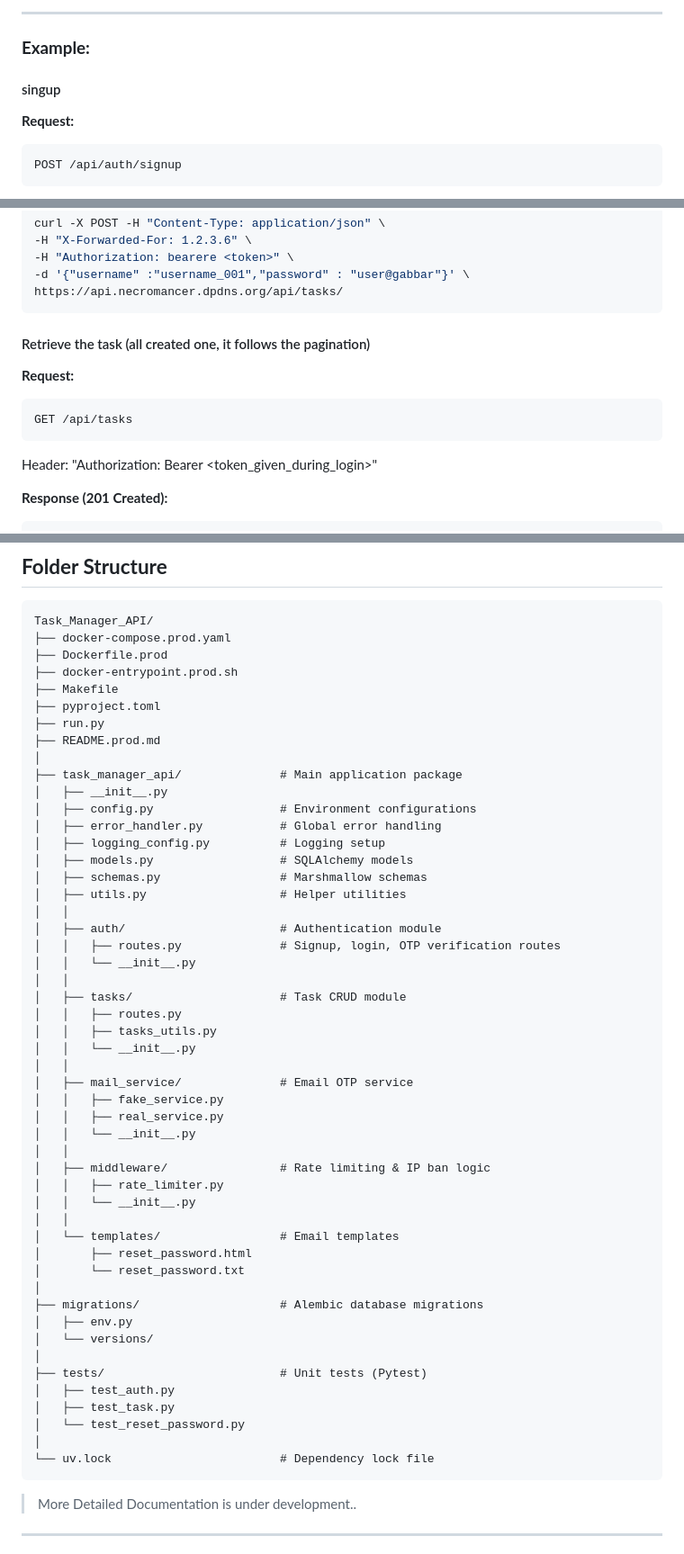
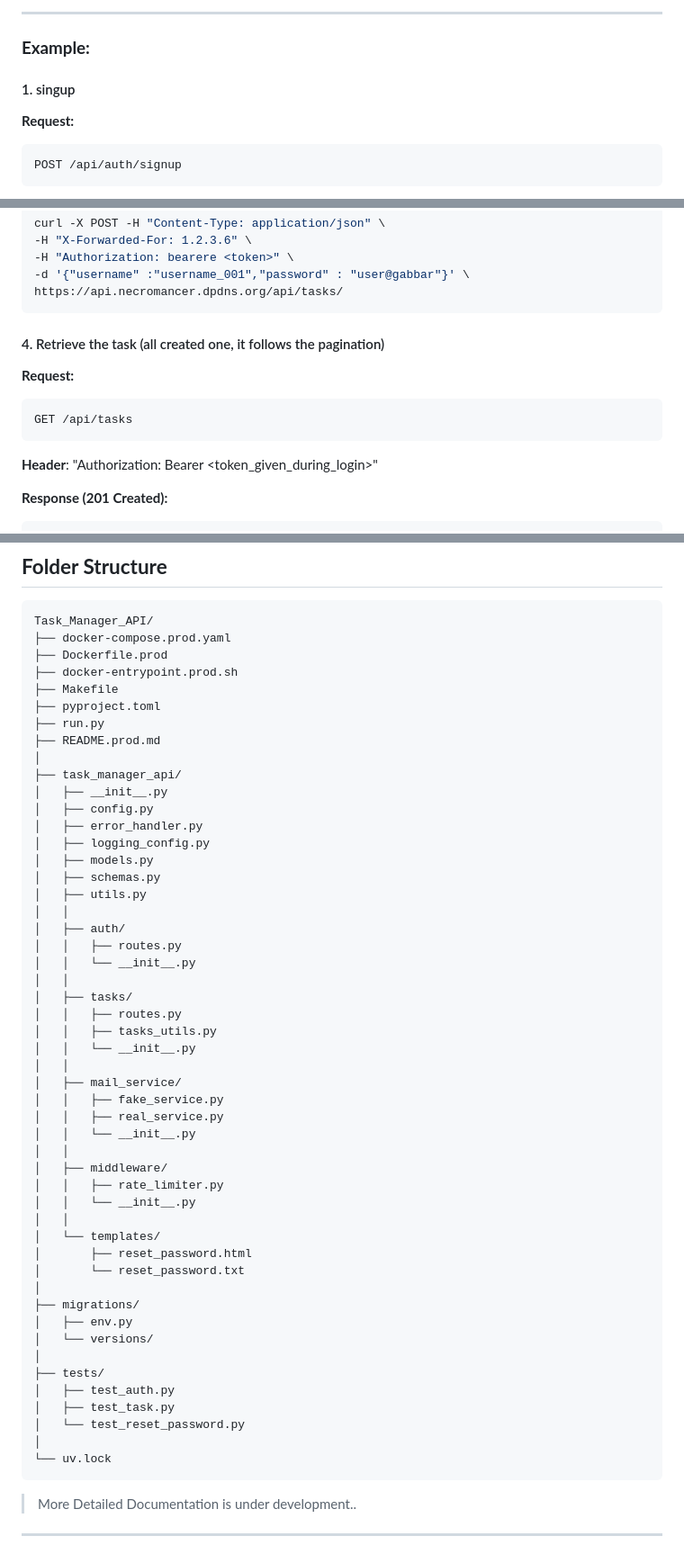
Before and after one commit to VAibhav1031/Task_Manager_API, a Markdown page: README.prod.md, 3 parts joined by grey strips. Shown at 90% size. GitHub-like rendering.

````diff
--- a/README.prod.md
+++ b/README.prod.md
@@ -112,7 +112,7 @@ Content-Type: application/json
 
 ### **Example:**
 
-#### singup
+#### 1. singup
 
 **Request:**
 
@@ -220,7 +220,7 @@ curl -X POST -H "Content-Type: application/json" \
 https://api.necromancer.dpdns.org/api/tasks/
 ```
 
-#### Retrieve the task (all created one, it follows the pagination)
+#### 4. Retrieve the task (all created one, it follows the pagination)
 
 **Request:**
 
@@ -228,7 +228,7 @@ https://api.necromancer.dpdns.org/api/tasks/
 GET /api/tasks
 ```
 
-Header:
+**Header**:
 "Authorization: Bearer <token_given_during_login>"
 
 **Response (201 Created):**
@@ -307,47 +307,47 @@ Task_Manager_API/
 ├── run.py
 ├── README.prod.md
 │
-├── task_manager_api/              # Main application package
+├── task_manager_api/
 │   ├── __init__.py
-│   ├── config.py                  # Environment configurations
-│   ├── error_handler.py           # Global error handling
-│   ├── logging_config.py          # Logging setup
-│   ├── models.py                  # SQLAlchemy models
-│   ├── schemas.py                 # Marshmallow schemas
-│   ├── utils.py                   # Helper utilities
+│   ├── config.py
+│   ├── error_handler.py
+│   ├── logging_config.py
+│   ├── models.py
+│   ├── schemas.py
+│   ├── utils.py
 │   │
-│   ├── auth/                      # Authentication module
-│   │   ├── routes.py              # Signup, login, OTP verification routes
+│   ├── auth/
+│   │   ├── routes.py
 │   │   └── __init__.py
 │   │
-│   ├── tasks/                     # Task CRUD module
+│   ├── tasks/
 │   │   ├── routes.py
 │   │   ├── tasks_utils.py
 │   │   └── __init__.py
 │   │
-│   ├── mail_service/              # Email OTP service
+│   ├── mail_service/
 │   │   ├── fake_service.py
 │   │   ├── real_service.py
 │   │   └── __init__.py
 │   │
-│   ├── middleware/                # Rate limiting & IP ban logic
+│   ├── middleware/
 │   │   ├── rate_limiter.py
 │   │   └── __init__.py
 │   │
-│   └── templates/                 # Email templates
+│   └── templates/
 │       ├── reset_password.html
 │       └── reset_password.txt
 │
-├── migrations/                    # Alembic database migrations
+├── migrations/
 │   ├── env.py
 │   └── versions/
 │
-├── tests/                         # Unit tests (Pytest)
+├── tests/
 │   ├── test_auth.py
 │   ├── test_task.py
 │   └── test_reset_password.py
 │
-└── uv.lock                        # Dependency lock file
+└── uv.lock
 ```
 > More Detailed Documentation is under development..
 ---
````
Also changed, not shown: other parts of README.prod.md (+4 -4 lines).
